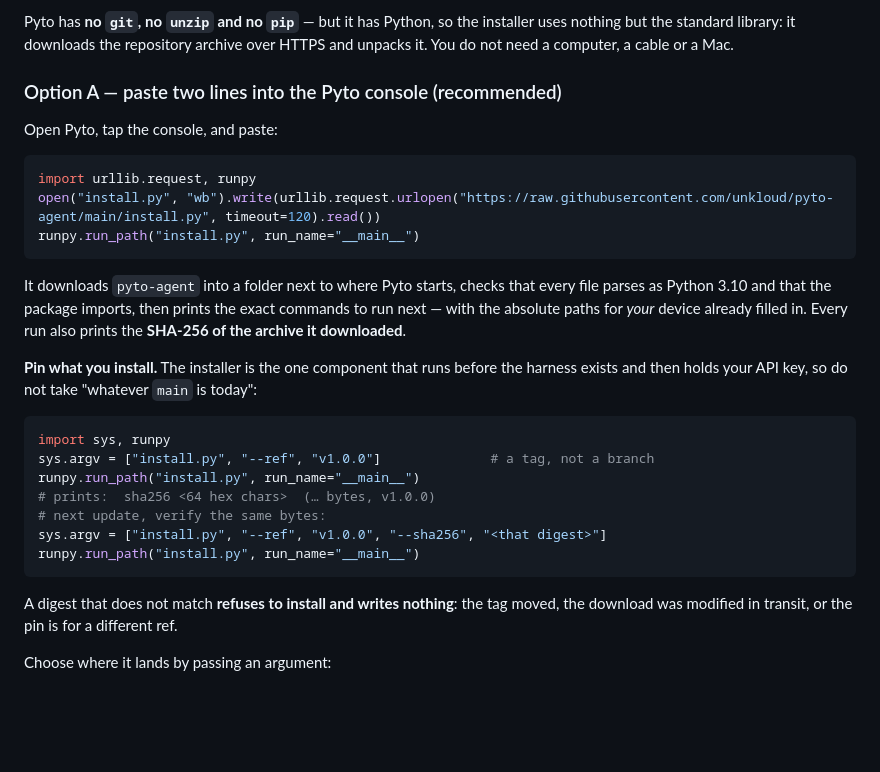
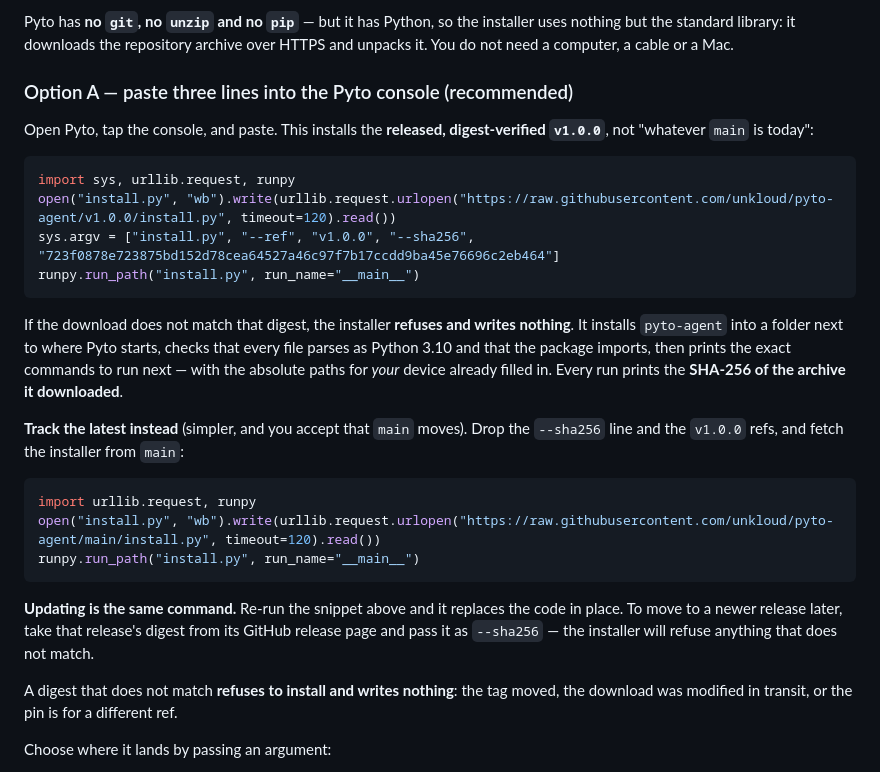
Before and after one commit to unkloud/pyto-agent, a Markdown page: README.md, the part around the change. Rendered like a GitHub page; blank space fills up the shorter version.

Commit message:
README: install the pinned v1.0.0 release with a verified digest
The installer runs before the harness exists and then holds the API key, so the
documented path no longer takes 'whatever main is today'. Option A now fetches
install.py from the v1.0.0 tag and passes --ref v1.0.0 --sha256 <digest>, with
the digest printed in the release notes and a refusal (writing nothing) when the
archive does not match. The track-main variant stays documented below it.

````diff
--- a/README.md
+++ b/README.md
@@ -23,9 +23,26 @@ Pyto has **no `git`, no `unzip` and no `pip`** — but it has Python, so the ins
 nothing but the standard library: it downloads the repository archive over HTTPS and unpacks
 it. You do not need a computer, a cable or a Mac.
 
-### Option A — paste two lines into the Pyto console (recommended)
+### Option A — paste three lines into the Pyto console (recommended)
 
-Open Pyto, tap the console, and paste:
+Open Pyto, tap the console, and paste. This installs the **released, digest-verified
+`v1.0.0`**, not "whatever `main` is today":
+
+```python
+import sys, urllib.request, runpy
+open("install.py", "wb").write(urllib.request.urlopen("https://raw.githubusercontent.com/unkloud/pyto-agent/v1.0.0/install.py", timeout=120).read())
+sys.argv = ["install.py", "--ref", "v1.0.0", "--sha256", "723f0878e723875bd152d78cea64527a46c97f7b17ccdd9ba45e76696c2eb464"]
+runpy.run_path("install.py", run_name="__main__")
+```
+
+If the download does not match that digest, the installer **refuses and writes nothing**.
+It installs `pyto-agent` into a folder next to where Pyto starts, checks that every file
+parses as Python 3.10 and that the package imports, then prints the exact commands to run
+next — with the absolute paths for *your* device already filled in. Every run prints the
+**SHA-256 of the archive it downloaded**.
+
+**Track the latest instead** (simpler, and you accept that `main` moves). Drop the
+`--sha256` line and the `v1.0.0` refs, and fetch the installer from `main`:
 
 ```python
 import urllib.request, runpy
@@ -33,23 +50,9 @@ open("install.py", "wb").write(urllib.request.urlopen("https://raw.githubusercon
 runpy.run_path("install.py", run_name="__main__")
 ```
 
-It downloads `pyto-agent` into a folder next to where Pyto starts, checks that every file
-parses as Python 3.10 and that the package imports, then prints the exact commands to run
-next — with the absolute paths for *your* device already filled in. Every run also prints
-the **SHA-256 of the archive it downloaded**.
-
-**Pin what you install.** The installer is the one component that runs before the harness
-exists and then holds your API key, so do not take "whatever `main` is today":
-
-```python
-import sys, runpy
-sys.argv = ["install.py", "--ref", "v1.0.0"]              # a tag, not a branch
-runpy.run_path("install.py", run_name="__main__")
-# prints:  sha256 <64 hex chars>  (… bytes, v1.0.0)
-# next update, verify the same bytes:
-sys.argv = ["install.py", "--ref", "v1.0.0", "--sha256", "<that digest>"]
-runpy.run_path("install.py", run_name="__main__")
-```
+**Updating is the same command.** Re-run the snippet above and it replaces the code in
+place. To move to a newer release later, take that release's digest from its GitHub release
+page and pass it as `--sha256` — the installer will refuse anything that does not match.
 
 A digest that does not match **refuses to install and writes nothing**: the tag moved, the
 download was modified in transit, or the pin is for a different ref.
````
